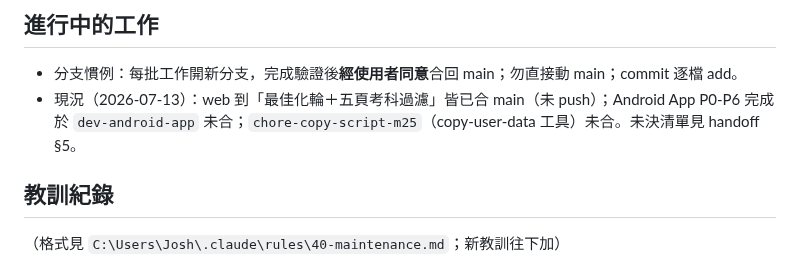
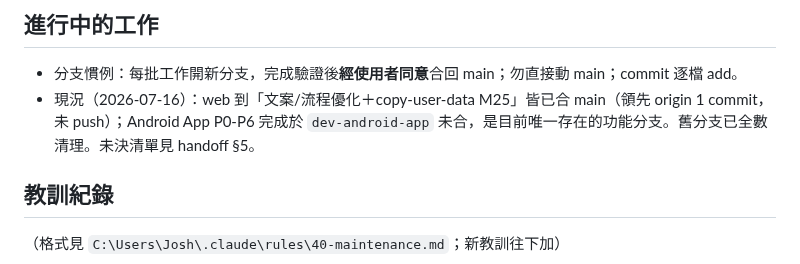
Before and after one commit to joshseestyle-moon/Learning-Progress-Tracker, a Markdown page: CLAUDE.md, the part around one of its changes. GitHub-like rendering.

Commit message:
docs: 2026-07-16 handoff — 現況更新、合併 m25、清理舊分支
反映 push 狀態已是最新、07-13 之後的新增工作（獎勵透明化/目標確認/使用手冊）；為 web 效能 backlog 與 DB 備份還原點補上決策用細節。

```diff
--- a/CLAUDE.md
+++ b/CLAUDE.md
@@ -23,7 +23,7 @@ Express 5 + better-sqlite3（WAL），入口 `server.js`。無框架 SPA：`publ
 
 ## 進行中的工作
 - 分支慣例：每批工作開新分支，完成驗證後**經使用者同意**合回 main；勿直接動 main；commit 逐檔 add。
-- 現況（2026-07-13）：web 到「最佳化輪＋五頁考科過濾」皆已合 main（未 push）；Android App P0-P6 完成於 `dev-android-app` 未合；`chore-copy-script-m25`（copy-user-data 工具）未合。未決清單見 handoff §5。
+- 現況（2026-07-16）：web 到「文案/流程優化＋copy-user-data M25」皆已合 main（領先 origin 1 commit，未 push）；Android App P0-P6 完成於 `dev-android-app` 未合，是目前唯一存在的功能分支。舊分支已全數清理。未決清單見 handoff §5。
 
 ## 教訓紀錄
 （格式見 `C:\Users\Josh\.claude\rules\40-maintenance.md`；新教訓往下加）
```
Also changed, not shown: other parts of CLAUDE.md (+2 -2 lines), docs/handoff-2026-07-16.md (added, +77 -0 lines).
